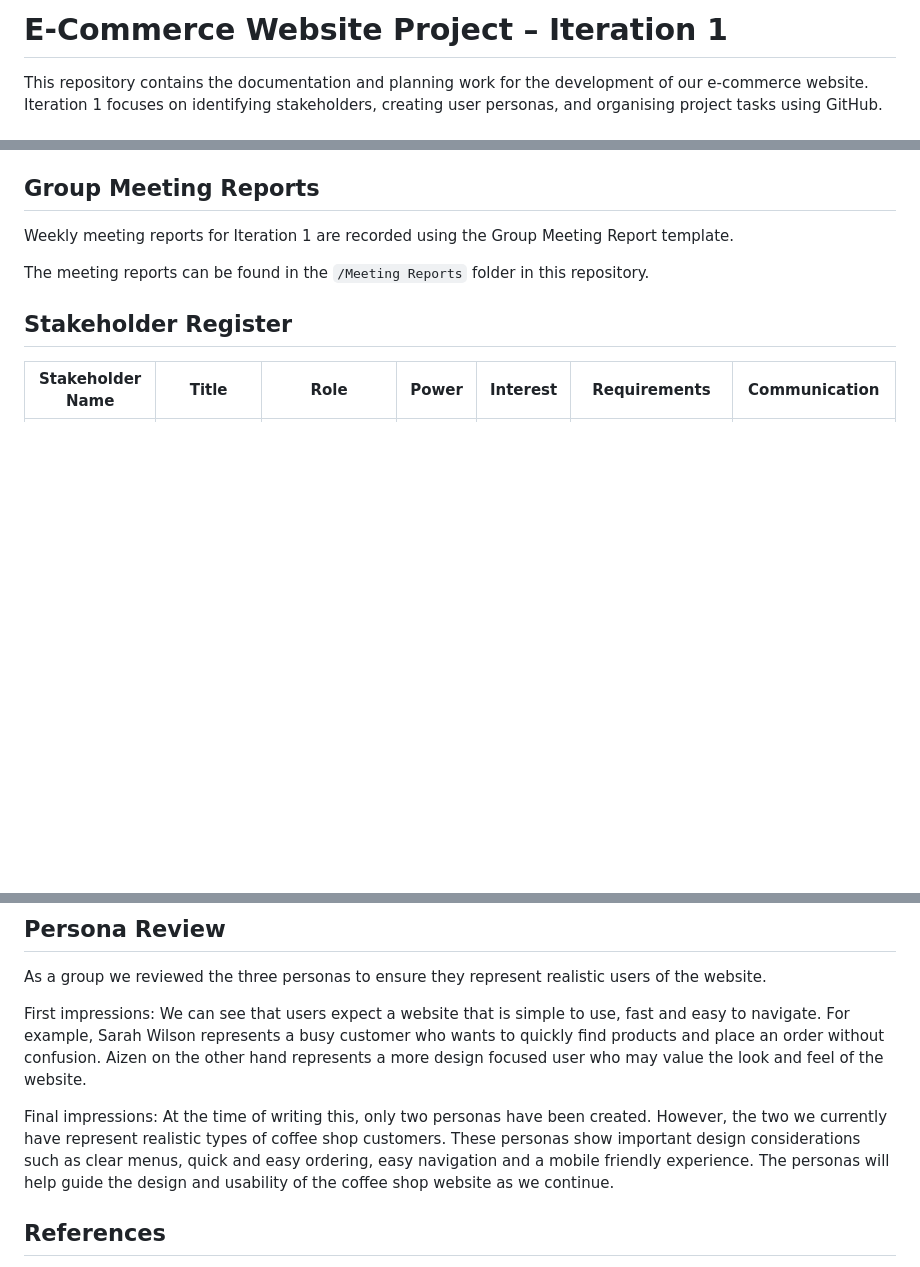
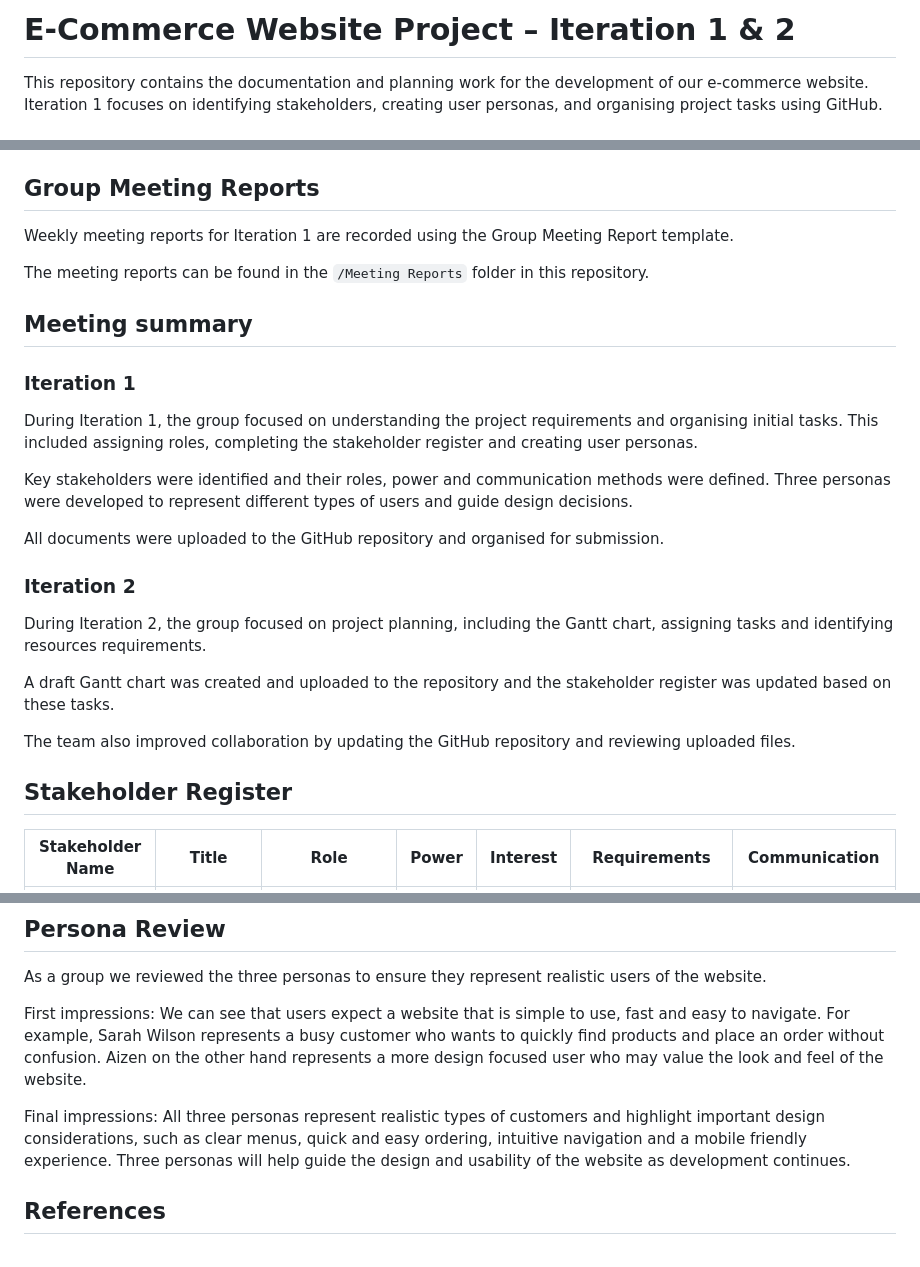
Before and after one commit to Mathias4595/Agile-Projects, a Markdown page: README.md, 3 parts joined by grey strips. Rendered like a GitHub page; blank space fills up the shorter version.

Commit message:
Update README.md
Added details about iteration 2, updated personas reviews and fix spelling mistakes

```diff
--- a/README.md
+++ b/README.md
@@ -1,4 +1,4 @@
-# E-Commerce Website Project – Iteration 1
+# E-Commerce Website Project – Iteration 1 & 2
 
 This repository contains the documentation and planning work for the development of our e-commerce website. Iteration 1 focuses on identifying stakeholders, creating user personas, and organising project tasks using GitHub.
 
@@ -13,6 +13,24 @@ This repository contains the documentation and planning work for the development
 Weekly meeting reports for Iteration 1 are recorded using the Group Meeting Report template.
 
 The meeting reports can be found in the `/Meeting Reports` folder in this repository.
+
+## Meeting summary
+
+### Iteration 1
+
+During Iteration 1, the group focused on understanding the project requirements and organising initial tasks. This included assigning roles, completing the stakeholder register and creating user personas.
+
+Key stakeholders were identified and their roles, power and communication methods were defined. Three personas were developed to represent different types of users and guide design decisions.
+
+All documents were uploaded to the GitHub repository and organised for submission.
+
+### Iteration 2
+
+During Iteration 2, the group focused on project planning, including the Gantt chart, assigning tasks and identifying resources requirements.
+
+A draft Gantt chart was created and uploaded to the repository and the stakeholder register was updated based on these tasks.
+
+The team also improved collaboration by updating the GitHub repository and reviewing uploaded files.
 
 ## Stakeholder Register
 
@@ -37,7 +55,7 @@ First impressions:
 We can see that users expect a website that is simple to use, fast and easy to navigate. For example, Sarah Wilson represents a busy customer who wants to quickly find products and place an order without confusion. Aizen on the other hand represents a more design focused user who may value the look and feel of the website.
 
 Final impressions:
-At the time of writing this, only two personas have been created. However, the two we currently have represent realistic types of coffee shop customers. These personas show important design considerations such as clear menus, quick and easy ordering, easy navigation and a mobile friendly experience. The personas will help guide the design and usability of the coffee shop website as we continue.
+All three personas represent realistic types of customers and highlight important design considerations, such as clear menus, quick and easy ordering, intuitive navigation and a mobile friendly experience. Three personas will help guide the design and usability of the website as development continues.
 
 ## References
 
```
